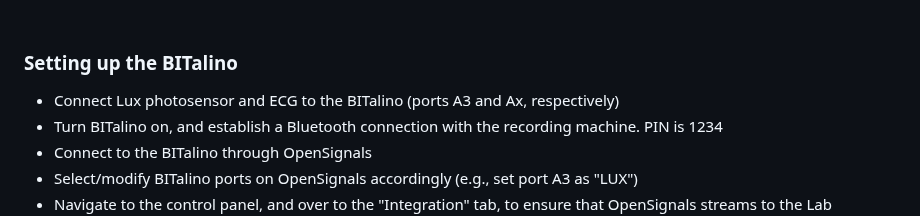
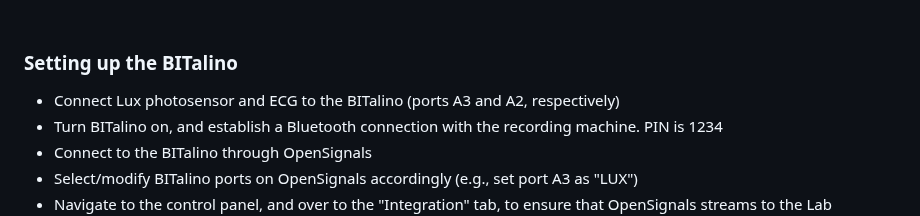
Before and after one commit to OliverACollins/muse-athena-test, a Markdown page: README.md, the part around the change. Drawn GitHub-style.

```diff
--- a/README.md
+++ b/README.md
@@ -28,7 +28,7 @@ Using a simple experiment, testing the Muse S Athena in terms of ERPs and face p
 <br>
 
 ### Setting up the BITalino
-- Connect Lux photosensor and ECG to the BITalino (ports A3 and Ax, respectively)
+- Connect Lux photosensor and ECG to the BITalino (ports A3 and A2, respectively)
 - Turn BITalino on, and establish a Bluetooth connection with the recording machine. PIN is 1234
 - Connect to the BITalino through OpenSignals
 - Select/modify BITalino ports on OpenSignals accordingly (e.g., set port A3 as "LUX")
```
